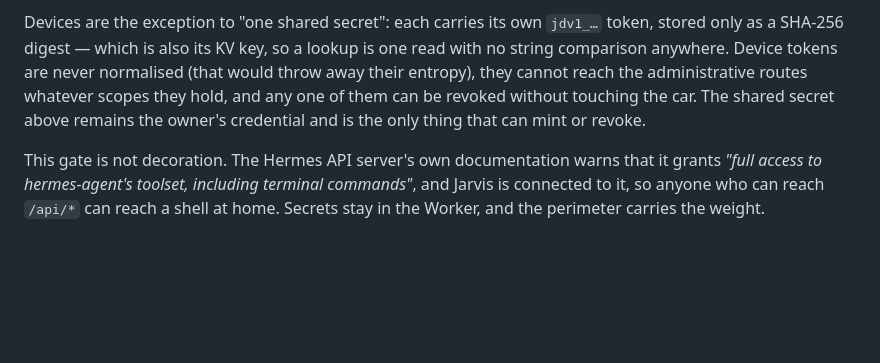
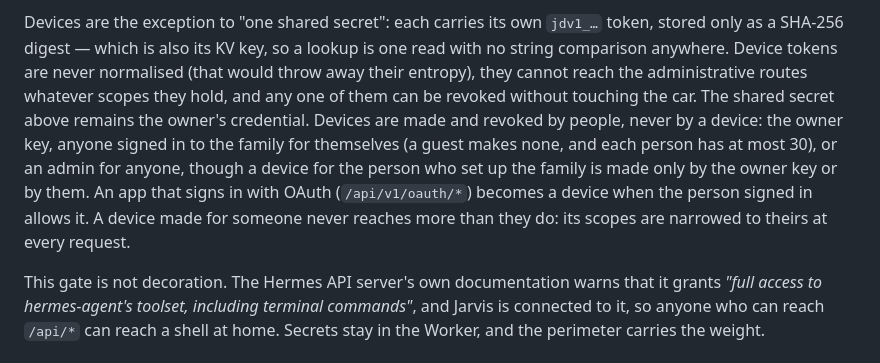
Before and after one commit to kucau0901/jarvis-voice-agent, a Markdown page: docs/DESIGN.md, the part around the change. Drawn GitHub-style; blank space fills up the shorter version.

Commit message:
Docs: who makes devices, now that people do
DESIGN.md said the owner key is the only thing that can mint or revoke a
device, and api.md that managing devices is owner-key only. People signed
in make their own, admins anyone's (the first person's only by the owner
key or them), apps become devices through OAuth, and a device never reaches
more than its person.

Co-Authored-By: Claude Opus 5.5 <noreply@anthropic.com>

```diff
--- a/docs/DESIGN.md
+++ b/docs/DESIGN.md
@@ -1412,8 +1412,13 @@ token, stored only as a SHA-256 digest — which is also its KV key, so a lookup
 one read with no string comparison anywhere. Device tokens are never normalised
 (that would throw away their entropy), they cannot reach the administrative
 routes whatever scopes they hold, and any one of them can be revoked without
-touching the car. The shared secret above remains the owner's credential and is
-the only thing that can mint or revoke.
+touching the car. The shared secret above remains the owner's credential.
+Devices are made and revoked by people, never by a device: the owner key,
+anyone signed in to the family for themselves (a guest makes none, and each
+person has at most 30), or an admin for anyone, though a device for the person
+who set up the family is made only by the owner key or by them. An app that signs in with OAuth (`/api/v1/oauth/*`) becomes a device
+when the person signed in allows it. A device made for someone never reaches
+more than they do: its scopes are narrowed to theirs at every request.
 
 This gate is not decoration. The Hermes API server's own documentation warns that it grants
 *"full access to hermes-agent's toolset, including terminal commands"*, and Jarvis is
```
Also changed, not shown: docs/api.md (+4 -1 lines).
